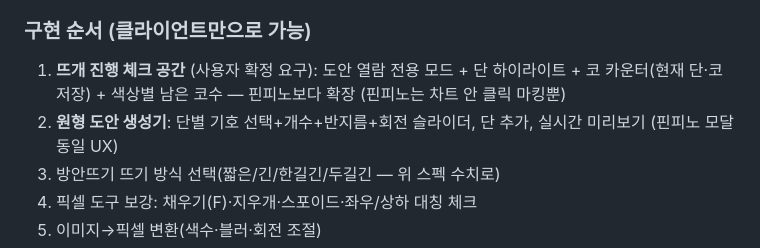
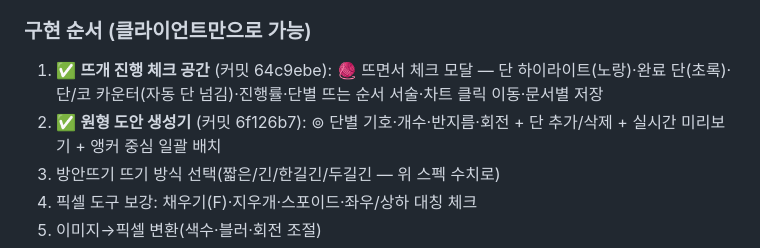
Before and after one commit to cjh951013-del/cony, a Markdown page: docs/ROADMAP.md, the part around the change. GitHub-like rendering.

Commit message:
docs: 로드맵 1·2번(진행 트래커·원형 생성기) 완료 표시

```diff
--- a/docs/ROADMAP.md
+++ b/docs/ROADMAP.md
@@ -12,8 +12,8 @@
 - 정보 패널: 뜨기 방식/기둥코/방향(아래→위, 좌↔우 교대)/총코수(=칸수, 셀 기준)/색상별 코수
 
 ### 구현 순서 (클라이언트만으로 가능)
-1. **뜨개 진행 체크 공간** (사용자 확정 요구): 도안 열람 전용 모드 + 단 하이라이트 + 코 카운터(현재 단·코 저장) + 색상별 남은 코수 — 핀피노보다 확장 (핀피노는 차트 안 클릭 마킹뿐)
-2. **원형 도안 생성기**: 단별 기호 선택+개수+반지름+회전 슬라이더, 단 추가, 실시간 미리보기 (핀피노 모달 동일 UX)
+1. ✅ **뜨개 진행 체크 공간** (커밋 64c9ebe): 🧶 뜨면서 체크 모달 — 단 하이라이트(노랑)·완료 단(초록)·단/코 카운터(자동 단 넘김)·진행률·단별 뜨는 순서 서술·차트 클릭 이동·문서별 저장
+2. ✅ **원형 도안 생성기** (커밋 6f126b7): ⊚ 단별 기호·개수·반지름·회전 + 단 추가/삭제 + 실시간 미리보기 + 앵커 중심 일괄 배치
 3. 방안뜨기 뜨기 방식 선택(짧은/긴/한길긴/두길긴 — 위 스펙 수치로)
 4. 픽셀 도구 보강: 채우기(F)·지우개·스포이드·좌우/상하 대칭 체크
 5. 이미지→픽셀 변환(색수·블러·회전 조절)
```
